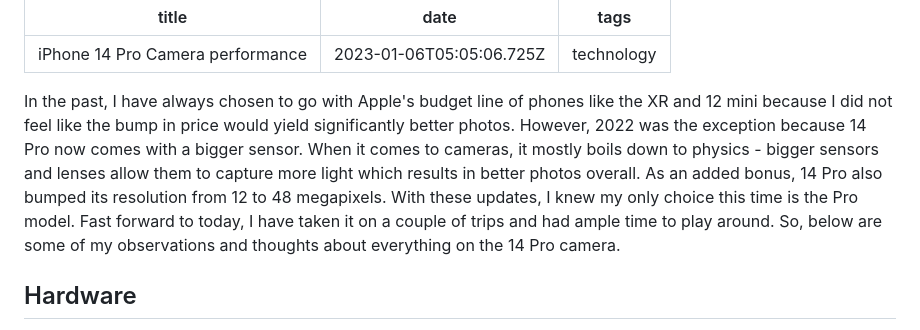
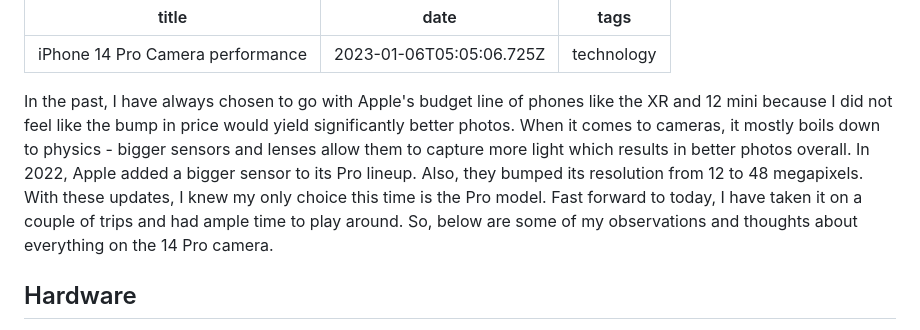
Before and after one commit to kwickramasekara/blog, a Markdown page: src/posts/iphone-14-pro-camera-performance.md, the part around the change. Rendered like a GitHub page.

Commit message:
Update Blog “iphone-14-pro-camera-performance”

```diff
--- a/src/posts/iphone-14-pro-camera-performance.md
+++ b/src/posts/iphone-14-pro-camera-performance.md
@@ -3,7 +3,7 @@ title: iPhone 14 Pro Camera performance
 date: 2023-01-06T05:05:06.725Z
 tags: technology
 ---
-In the past, I have always chosen to go with Apple's budget line of phones like the XR and 12 mini because I did not feel like the bump in price would yield significantly better photos. However, 2022 was the exception because 14 Pro now comes with a bigger sensor. When it comes to cameras, it mostly boils down to physics - bigger sensors and lenses allow them to capture more light which results in better photos overall. As an added bonus, 14 Pro also bumped its resolution from 12 to 48 megapixels. With these updates, I knew my only choice this time is the Pro model. Fast forward to today, I have taken it on a couple of trips and had ample time to play around. So, below are some of my observations and thoughts about everything on the 14 Pro camera.
+In the past, I have always chosen to go with Apple's budget line of phones like the XR and 12 mini because I did not feel like the bump in price would yield significantly better photos. When it comes to cameras, it mostly boils down to physics - bigger sensors and lenses allow them to capture more light which results in better photos overall. In 2022, Apple added a bigger sensor to its Pro lineup. Also, they bumped its resolution from 12 to 48 megapixels. With these updates, I knew my only choice this time is the Pro model. Fast forward to today, I have taken it on a couple of trips and had ample time to play around. So, below are some of my observations and thoughts about everything on the 14 Pro camera.
 
 ## Hardware
 
```
